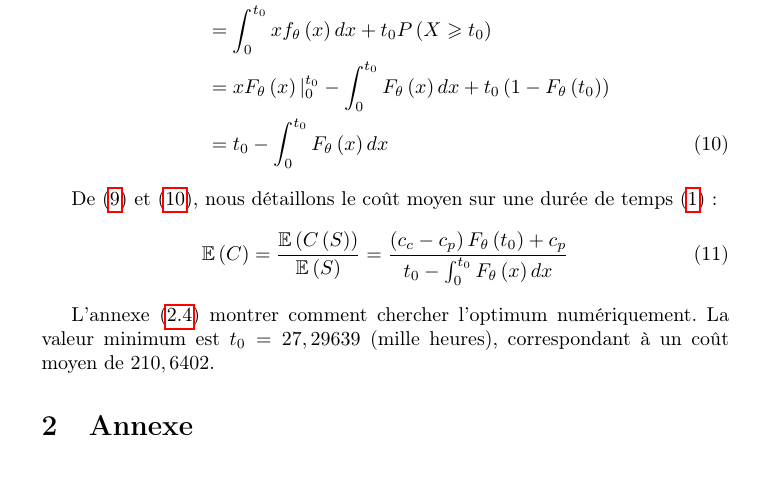
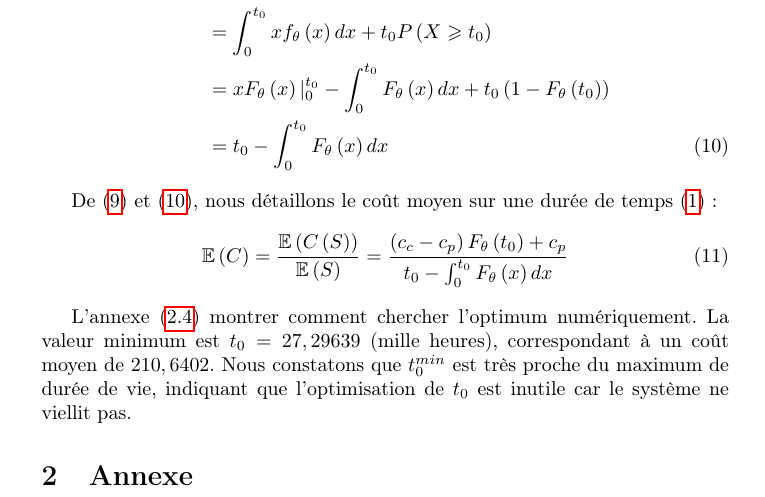
Before and after one commit to Adrilord/OS11_TSP, a LaTeX paper (Rapport.tex): part of page 6 of 6, cut so that both start at the same text, the shorter picture padded with empty space. Compiled offline with pdfLaTeX.

Commit message:
Add remark

```diff
--- a/Rapport.tex
+++ b/Rapport.tex
@@ -210,7 +210,7 @@ De \eqref{coutmoy} et \eqref{dureemoy}, nous détaillons le coût moyen sur une
     \mathbb{E}\left( C \right) = \frac{{\mathbb{E}\left( {C\left( S \right)} \right)}}{{\mathbb{E}\left( S \right)}} = \frac{{\left( {{c_c} - {c_p}} \right){F_\theta }\left( {{t_0}} \right) + {c_p}}}{{{t_0} - \int_0^{{t_0}} {{F_\theta }\left( x \right)dx} }}
 \end{equation}
 
-L'annexe \eqref{annexe:optim_e_c} montrer comment chercher l'optimum numériquement. La valeur minimum est $t_0 = 27,29639$ (mille heures), correspondant à un coût moyen de $210,6402$.
+L'annexe \eqref{annexe:optim_e_c} montrer comment chercher l'optimum numériquement. La valeur minimum est $t_0 = 27,29639$ (mille heures), correspondant à un coût moyen de $210,6402$. Nous constatons que $t_0^{min}$ est très proche du maximum de durée de vie, indiquant que l'optimisation de $t_0$ est inutile car le système ne viellit pas.
 
 \section{Annexe}
 \subsection{L'importation de données de pannes}
```
Also changed, not shown: Rapport.pdf.
